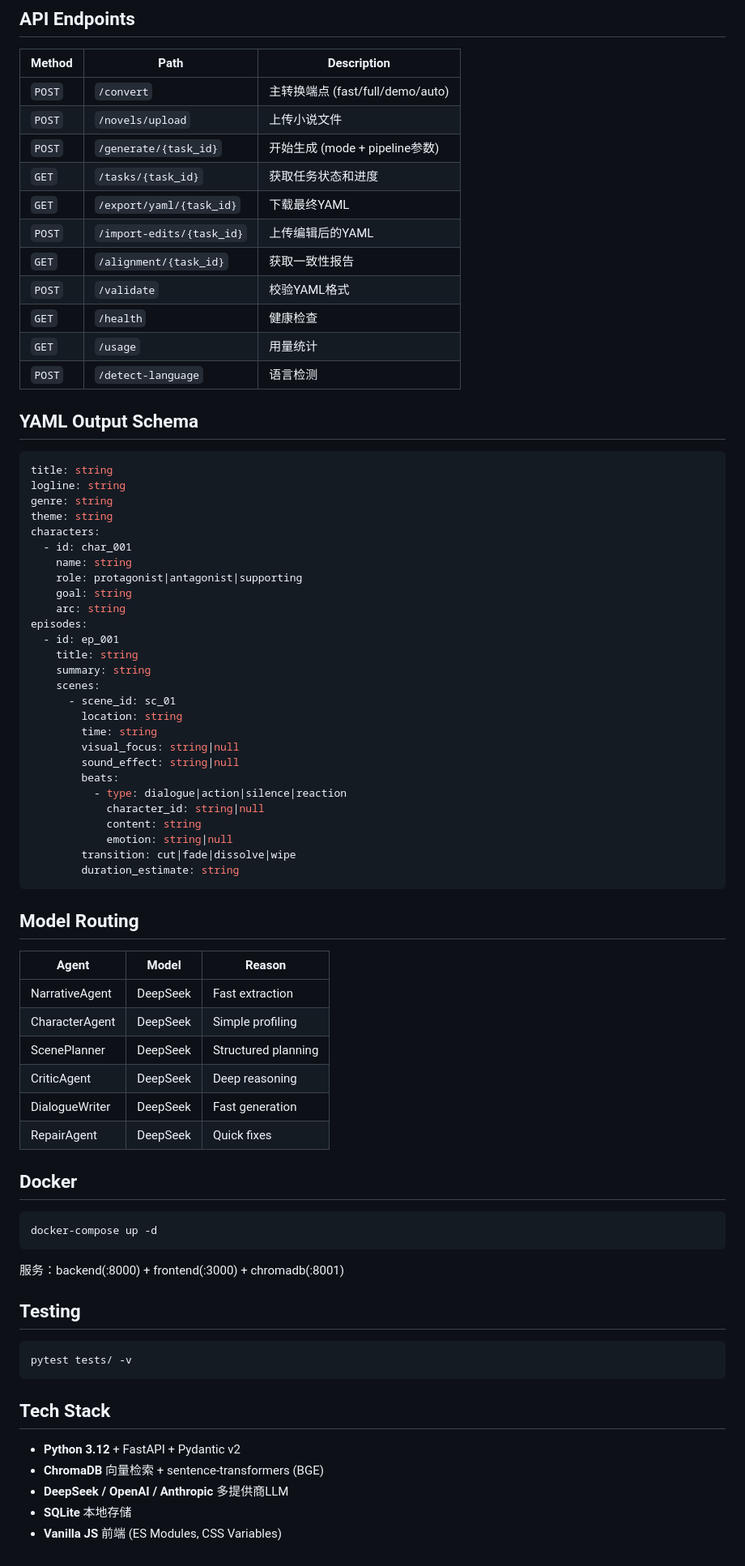
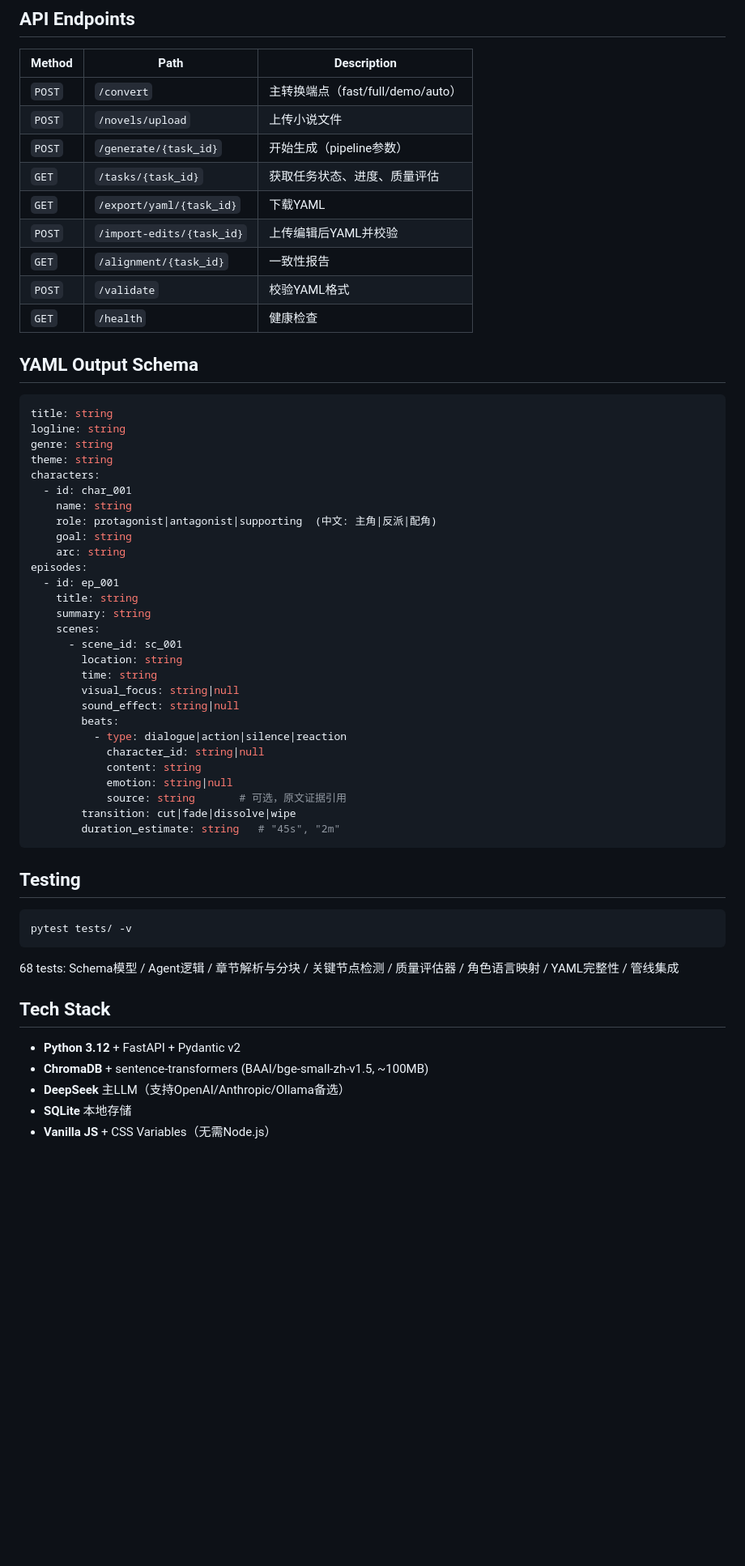
Before and after one commit to YinSky-AI/novel2screen, a Markdown page: README.md, the part around one of its changes. Shown at 81% size. GitHub-like rendering; blank space fills up the shorter version.

````diff
--- a/README.md
+++ b/README.md
@@ -81,17 +86,15 @@ CriticAgent → RepairAgent → FidelityCheck → Export
 
 | Method | Path | Description |
 |--------|------|-------------|
-| `POST` | `/convert` | 主转换端点 (fast/full/demo/auto) |
+| `POST` | `/convert` | 主转换端点（fast/full/demo/auto） |
 | `POST` | `/novels/upload` | 上传小说文件 |
-| `POST` | `/generate/{task_id}` | 开始生成 (mode + pipeline参数) |
-| `GET` | `/tasks/{task_id}` | 获取任务状态和进度 |
-| `GET` | `/export/yaml/{task_id}` | 下载最终YAML |
-| `POST` | `/import-edits/{task_id}` | 上传编辑后的YAML |
-| `GET` | `/alignment/{task_id}` | 获取一致性报告 |
+| `POST` | `/generate/{task_id}` | 开始生成（pipeline参数） |
+| `GET` | `/tasks/{task_id}` | 获取任务状态、进度、质量评估 |
+| `GET` | `/export/yaml/{task_id}` | 下载YAML |
+| `POST` | `/import-edits/{task_id}` | 上传编辑后YAML并校验 |
+| `GET` | `/alignment/{task_id}` | 一致性报告 |
 | `POST` | `/validate` | 校验YAML格式 |
 | `GET` | `/health` | 健康检查 |
-| `GET` | `/usage` | 用量统计 |
-| `POST` | `/detect-language` | 语言检测 |
 
 ## YAML Output Schema
 
@@ -103,7 +106,7 @@ theme: string
 characters:
   - id: char_001
     name: string
-    role: protagonist|antagonist|supporting
+    role: protagonist|antagonist|supporting  (中文: 主角|反派|配角)
     goal: string
     arc: string
 episodes:
@@ -111,7 +114,7 @@ episodes:
     title: string
     summary: string
     scenes:
-      - scene_id: sc_01
+      - scene_id: sc_001
         location: string
         time: string
         visual_focus: string|null
@@ -121,28 +124,10 @@ episodes:
             character_id: string|null
             content: string
             emotion: string|null
+            source: string       # 可选，原文证据引用
         transition: cut|fade|dissolve|wipe
-        duration_estimate: string
+        duration_estimate: string   # "45s", "2m"
 ```
-
-## Model Routing
-
-| Agent | Model | Reason |
-|-------|-------|--------|
-| NarrativeAgent | DeepSeek | Fast extraction |
-| CharacterAgent | DeepSeek | Simple profiling |
-| ScenePlanner | DeepSeek | Structured planning |
-| CriticAgent | DeepSeek | Deep reasoning |
-| DialogueWriter | DeepSeek | Fast generation |
-| RepairAgent | DeepSeek | Quick fixes |
-
-## Docker
-
-```bash
-docker-compose up -d
-```
-
-服务：backend(:8000) + frontend(:3000) + chromadb(:8001)
 
 ## Testing
 
@@ -150,10 +135,12 @@ docker-compose up -d
 pytest tests/ -v
 ```
 
+68 tests: Schema模型 / Agent逻辑 / 章节解析与分块 / 关键节点检测 / 质量评估器 / 角色语言映射 / YAML完整性 / 管线集成
+
 ## Tech Stack
 
 - **Python 3.12** + FastAPI + Pydantic v2
-- **ChromaDB** 向量检索 + sentence-transformers (BGE)
-- **DeepSeek / OpenAI / Anthropic** 多提供商LLM
+- **ChromaDB** + sentence-transformers (BAAI/bge-small-zh-v1.5, ~100MB)
+- **DeepSeek** 主LLM（支持OpenAI/Anthropic/Ollama备选）
 - **SQLite** 本地存储
-- **Vanilla JS** 前端 (ES Modules, CSS Variables)
+- **Vanilla JS** + CSS Variables（无需Node.js）
````
Also changed, not shown: other parts of README.md (+31 -26 lines).
